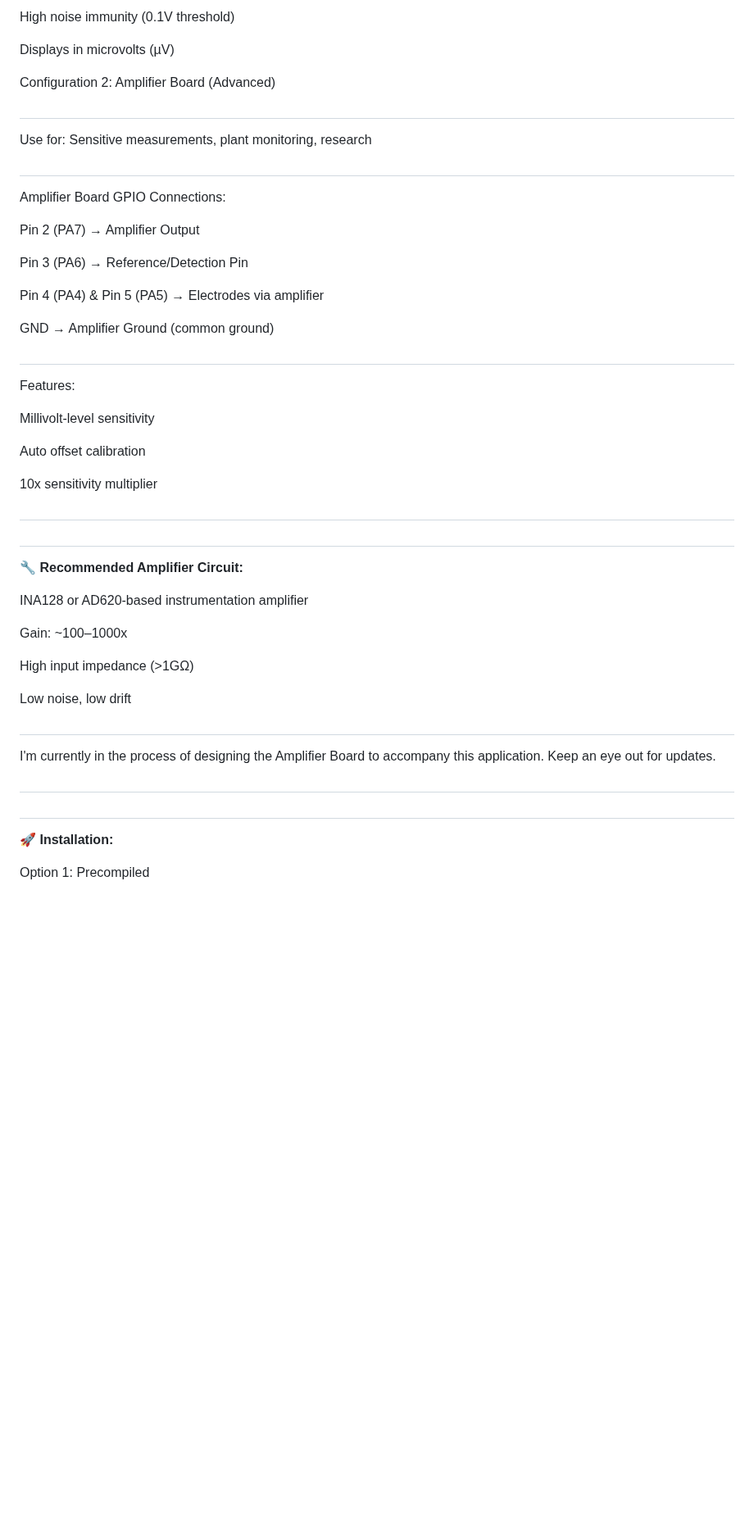
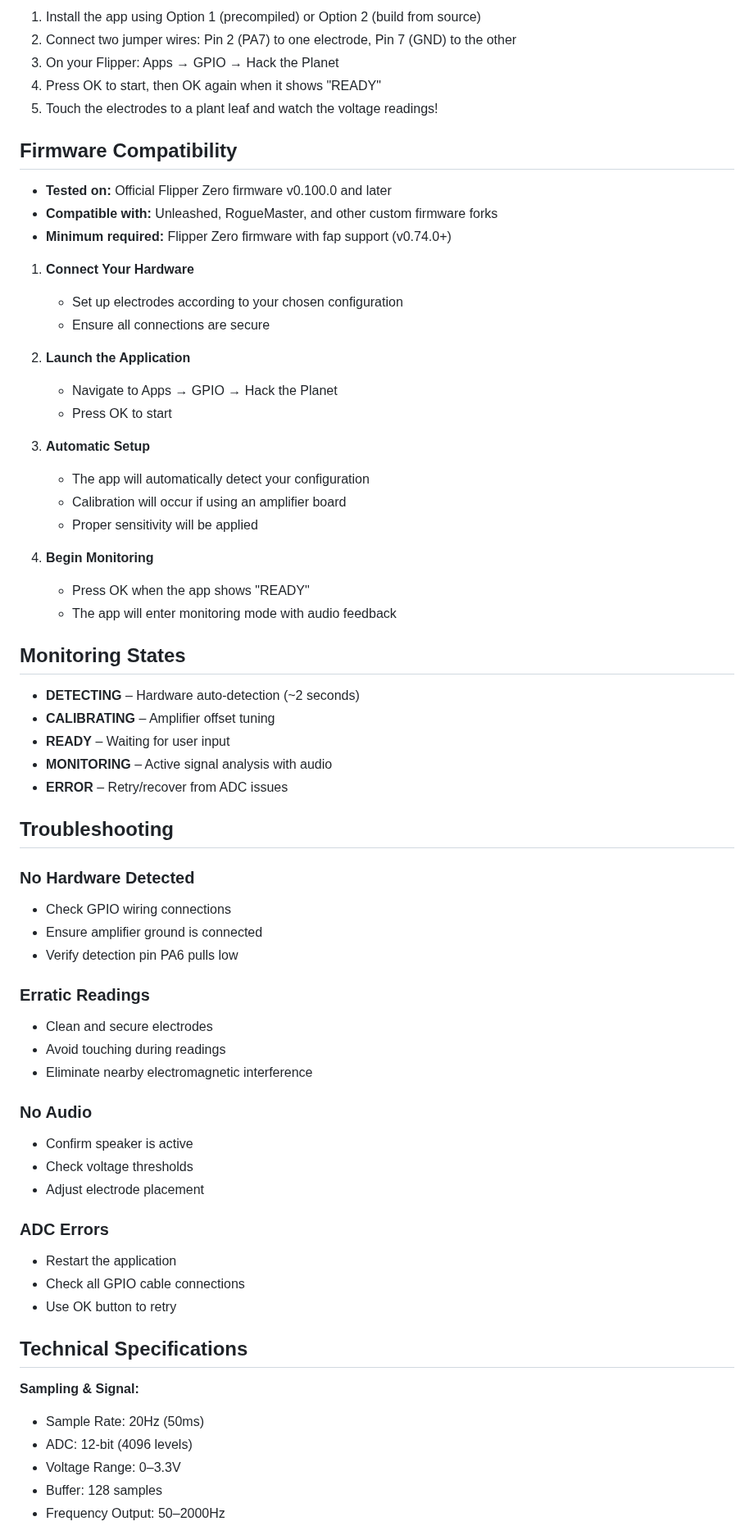
Before and after one commit to Eb0nyR0se/Hack-the-Planet, a Markdown page: README.md, the part around one of its changes. Shown at 82% size. Drawn GitHub-style; blank space fills up the shorter version.

Commit message:
Update README.md
Signed-off-by: Ebony Rose <184883989+Eb0nyR0se@users.noreply.github.com>

```diff
--- a/README.md
+++ b/README.md
@@ -49,46 +146,69 @@ Features:
 
-High noise immunity (0.1V threshold)
+1. Install the app using Option 1 (precompiled) or Option 2 (build from source)
+2. Connect two jumper wires: Pin 2 (PA7) to one electrode, Pin 7 (GND) to the other
+3. On your Flipper: Apps → GPIO → Hack the Planet
+4. Press OK to start, then OK again when it shows "READY"
+5. Touch the electrodes to a plant leaf and watch the voltage readings!
 
-Displays in microvolts (µV)
+## Firmware Compatibility
 
-Configuration 2: Amplifier Board (Advanced)
-#
-Use for: Sensitive measurements, plant monitoring, research
-#
-Amplifier Board GPIO Connections:
+- **Tested on:** Official Flipper Zero firmware v0.100.0 and later
+- **Compatible with:** Unleashed, RogueMaster, and other custom firmware forks
+- **Minimum required:** Flipper Zero firmware with fap support (v0.74.0+)
 
-Pin 2 (PA7) → Amplifier Output
+1. **Connect Your Hardware**
+   - Set up electrodes according to your chosen configuration
+   - Ensure all connections are secure
 
-Pin 3 (PA6) → Reference/Detection Pin
+2. **Launch the Application**
+   - Navigate to Apps → GPIO → Hack the Planet
+   - Press OK to start
 
-Pin 4 (PA4) & Pin 5 (PA5) → Electrodes via amplifier
+3. **Automatic Setup**
+   - The app will automatically detect your configuration
+   - Calibration will occur if using an amplifier board
+   - Proper sensitivity will be applied
 
-GND → Amplifier Ground (common ground)
-#
-Features:
+4. **Begin Monitoring**
+   - Press OK when the app shows "READY"
+   - The app will enter monitoring mode with audio feedback
 
-Millivolt-level sensitivity
+## Monitoring States
 
-Auto offset calibration
+- **DETECTING** – Hardware auto-detection (~2 seconds)
+- **CALIBRATING** – Amplifier offset tuning
+- **READY** – Waiting for user input
+- **MONITORING** – Active signal analysis with audio
+- **ERROR** – Retry/recover from ADC issues
 
-10x sensitivity multiplier
-#
-#
-🔧 **Recommended Amplifier Circuit:**
+## Troubleshooting
 
-INA128 or AD620-based instrumentation amplifier
+### No Hardware Detected
+- Check GPIO wiring connections
+- Ensure amplifier ground is connected
+- Verify detection pin PA6 pulls low
 
-Gain: ~100–1000x
+### Erratic Readings
+- Clean and secure electrodes
+- Avoid touching during readings
+- Eliminate nearby electromagnetic interference
 
-High input impedance (>1GΩ)
+### No Audio
+- Confirm speaker is active
+- Check voltage thresholds
+- Adjust electrode placement
 
-Low noise, low drift
+### ADC Errors
+- Restart the application
+- Check all GPIO cable connections
+- Use OK button to retry
 
-#
-I'm currently in the process of designing the Amplifier Board to accompany this application. Keep an eye out for updates.
-#
-#
-🚀 **Installation:**
+## Technical Specifications
 
-Option 1: Precompiled
+**Sampling & Signal:**
+- Sample Rate: 20Hz (50ms)
+- ADC: 12-bit (4096 levels)
+- Voltage Range: 0–3.3V
+- Buffer: 128 samples
+- Frequency Output: 50–2000Hz
 
```
Also changed, not shown: other parts of README.md (+140 -222 lines).
